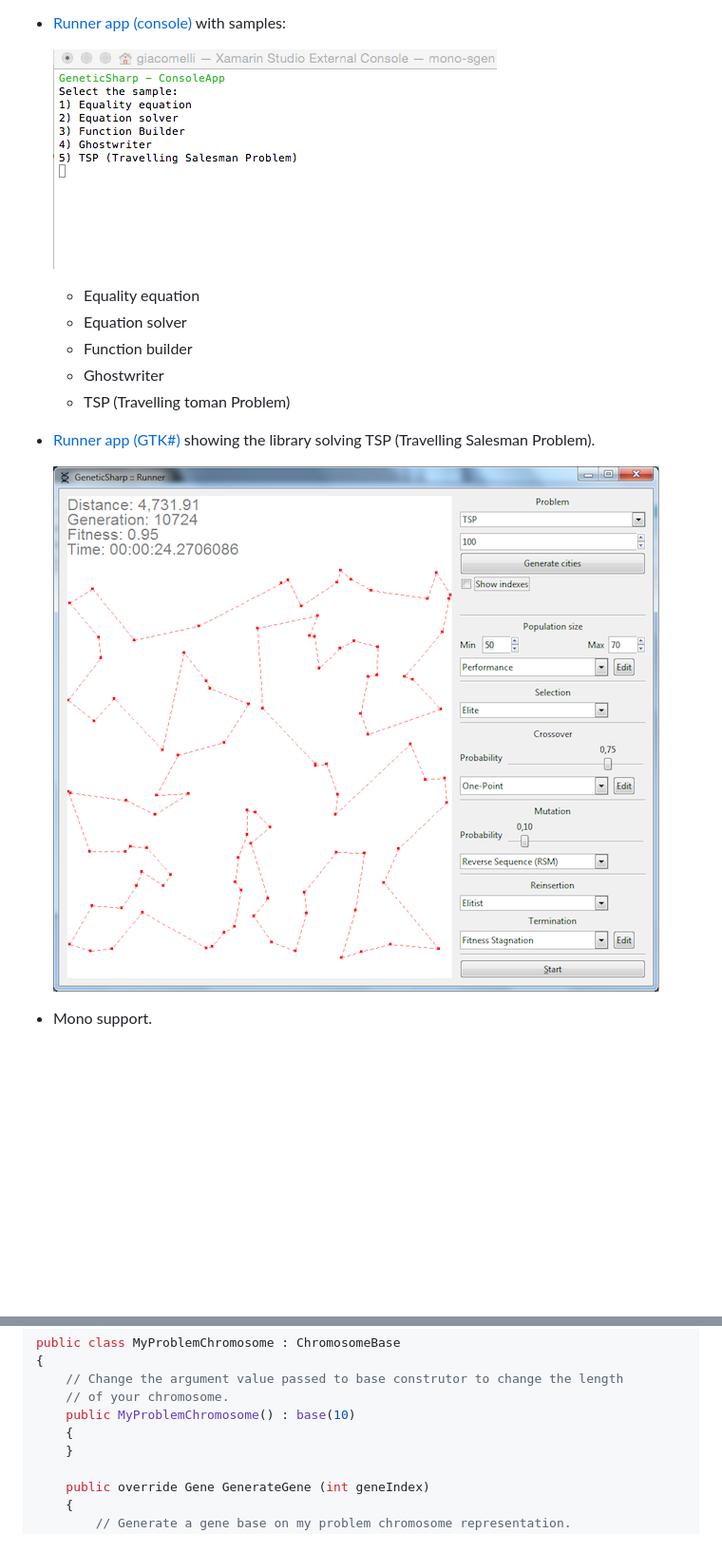
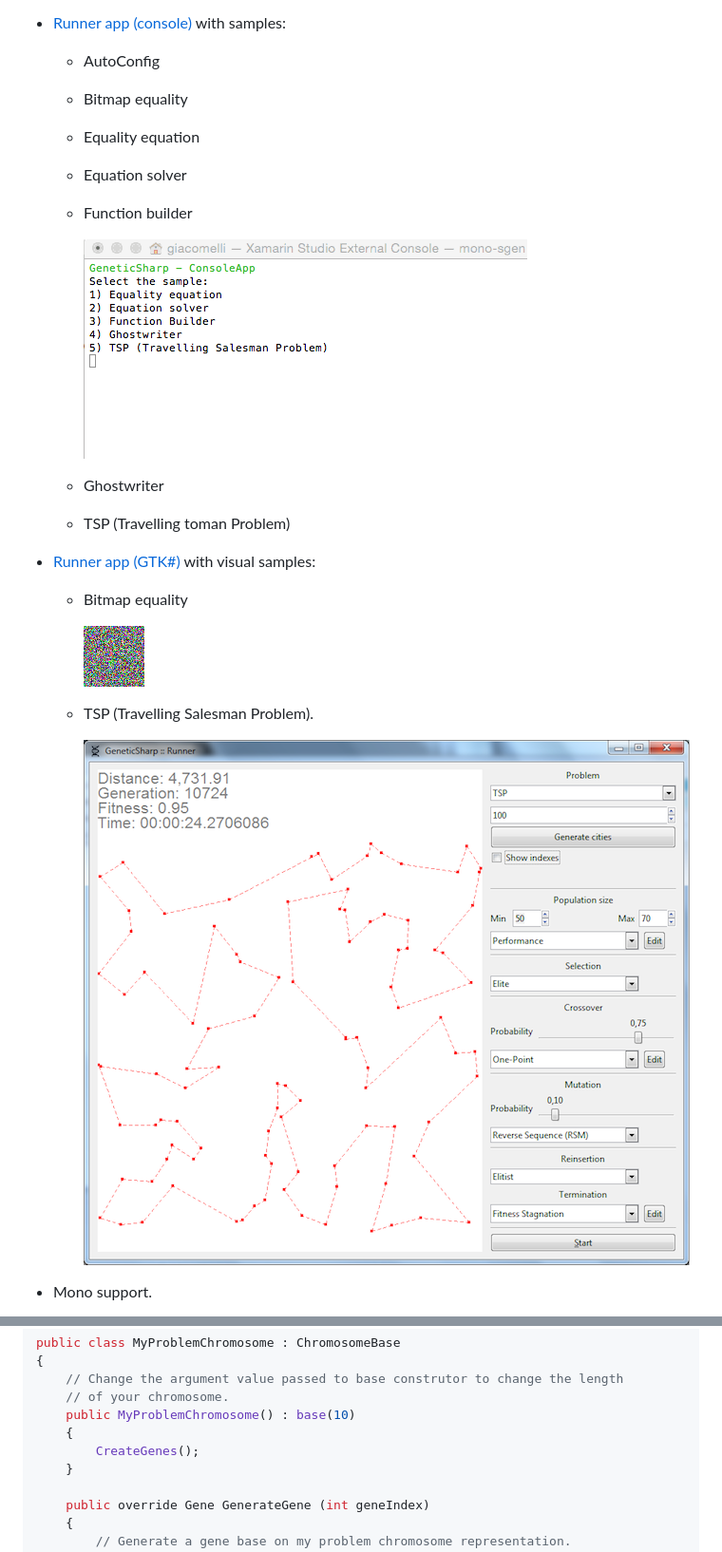
Before and after one commit to giacomelli/GeneticSharp, a Markdown page: README.md, 2 parts joined by grey strips. Shown: that part at 95% size. Drawn GitHub-style; pictures changed too: docs/gifs/GeneticSharp-BitmapEquality_sample01.gif (added); blank space fills up the shorter version.

Commit message:
Added new samples to read.

```diff
--- a/README.md
+++ b/README.md
@@ -69,17 +69,25 @@ Features
    - [Fast random](src/GeneticSharp.Domain/Randomizations/FastRandomRandomization.cs)
    - If you need a special kind of randomization for your GA, just implement the [IRandomization](src/GeneticSharp.Domain/Randomizations/IRandomization.cs) interface.
  - [Runner app (console)](src/GeneticSharp.Runner.ConsoleApp) with samples:
-
- 	  ![](docs/gifs/GeneticSharp-ConsoleApp-EquationSolver-FunctionBuilder.gif)
+ 	- AutoConfig
+ 	- Bitmap equality
  	- Equality equation
  	- Equation solver
  	- Function builder
+
+ 		![](docs/gifs/GeneticSharp-ConsoleApp-EquationSolver-FunctionBuilder.gif)
  	- Ghostwriter
  	- TSP (Travelling toman Problem)
 
- - [Runner app (GTK#)](src/GeneticSharp.Runner.GtkApp) showing the library solving TSP (Travelling Salesman Problem).
+ - [Runner app (GTK#)](src/GeneticSharp.Runner.GtkApp) with visual samples:
+ 	- Bitmap equality
 
-      ![](docs/screenshots/GtkApp.Samples.TSP.Win.png)
+ 		![](docs/gifs/GeneticSharp-BitmapEquality_sample01.gif)
+
+ 	- TSP (Travelling Salesman Problem).
+
+      	![](docs/screenshots/GtkApp.Samples.TSP.Win.png)
+
  - Mono support.
 
       ![](docs/screenshots/XamarinStudio.png)
@@ -123,6 +131,7 @@ public class MyProblemChromosome : ChromosomeBase
  	// of your chromosome.
  	public MyProblemChromosome() : base(10)
     {
+   		CreateGenes();
     }
 
 	public override Gene GenerateGene (int geneIndex)
```
Also changed, not shown: other parts of README.md (+3 -3 lines).
